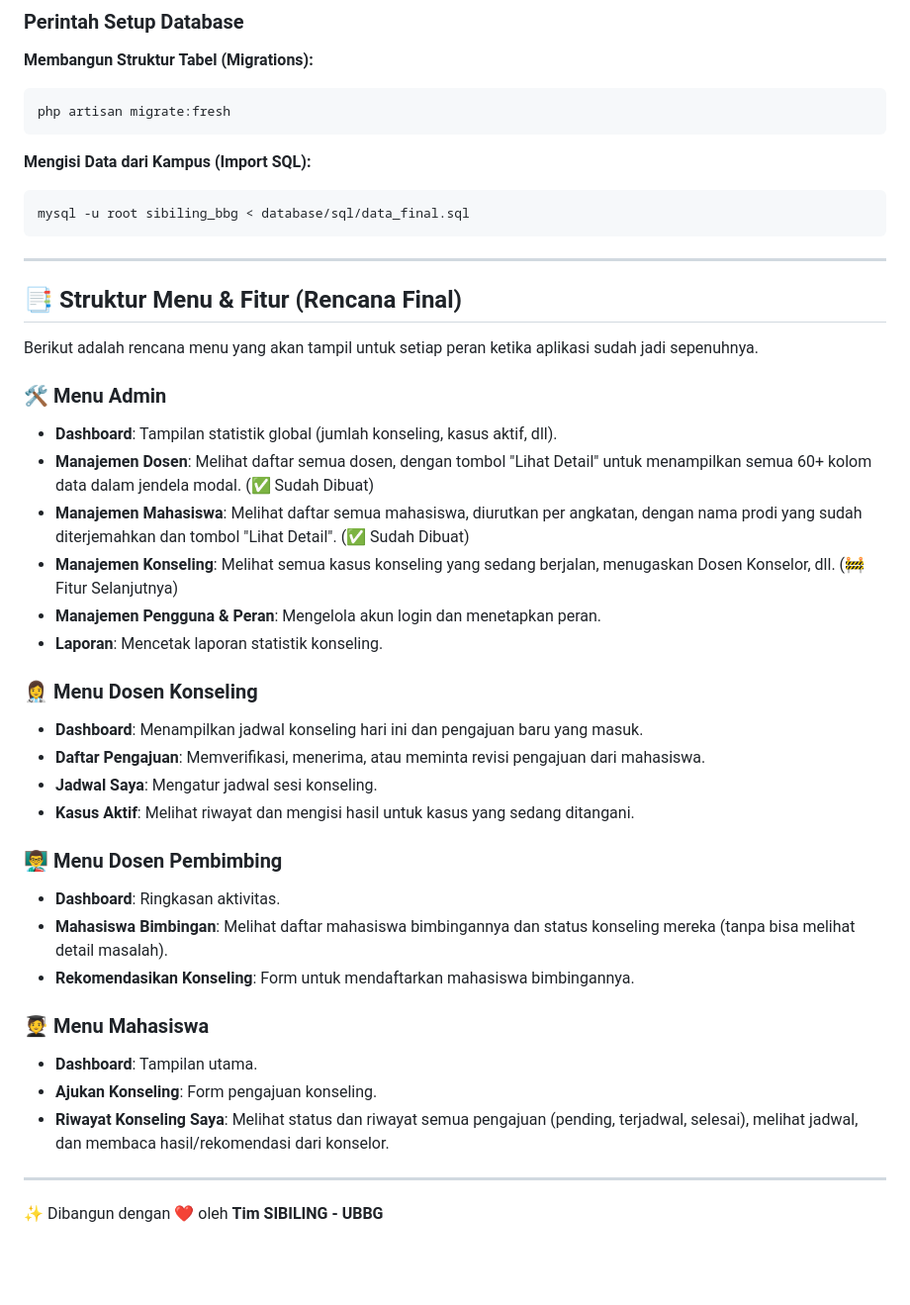
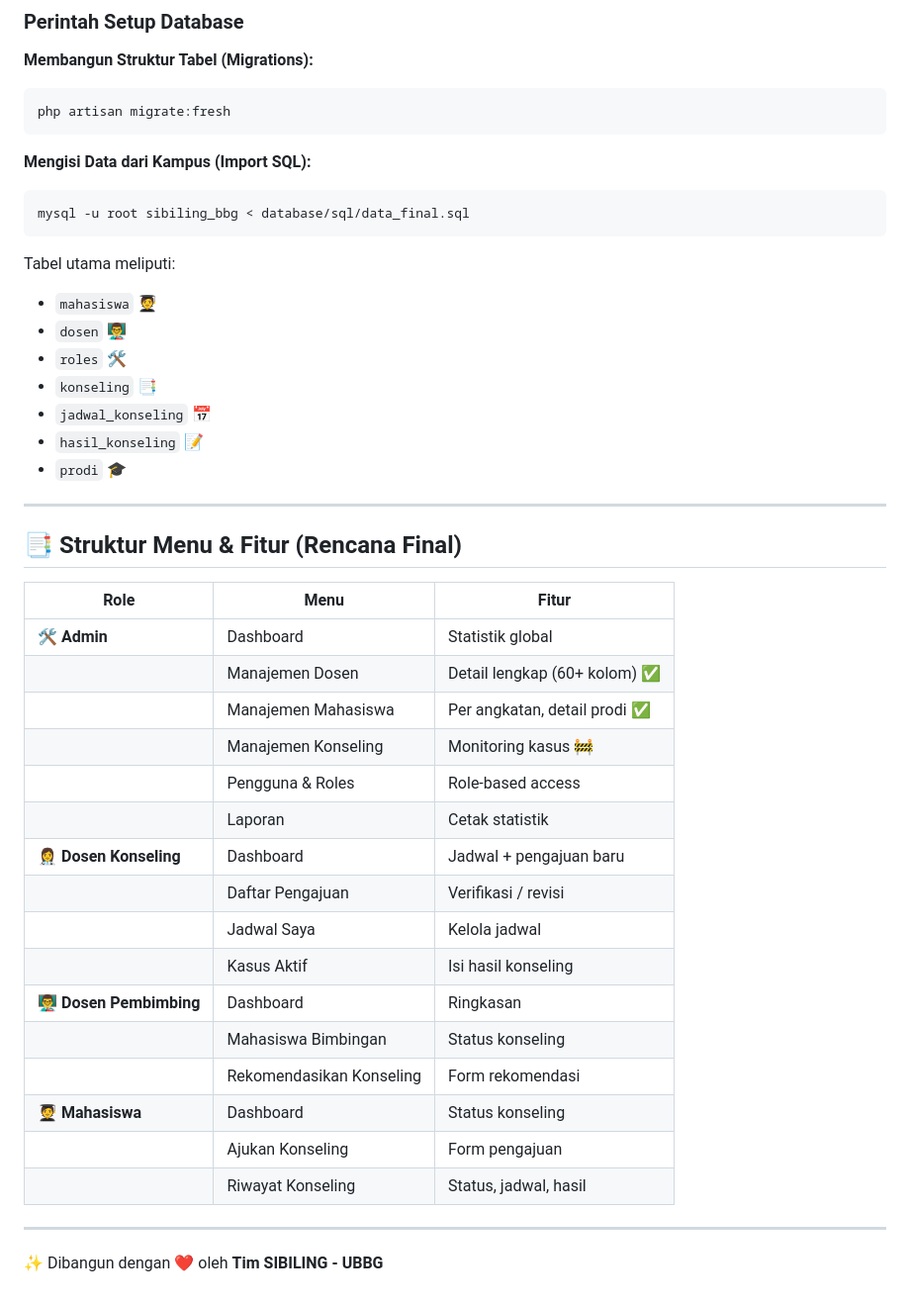
Before and after one commit to gempurbudianarki/sibiling-beta, a Markdown page: README.md, the part around the change printed below. Shown: that part at 99% size. GitHub-like rendering; blank space fills up the shorter version.

````diff
--- a/README.md
+++ b/README.md
@@ -59,34 +58,37 @@ php artisan migrate:fresh
 mysql -u root sibiling_bbg < database/sql/data_final.sql
 ```
 
+Tabel utama meliputi:
+- `mahasiswa` 🧑‍🎓
+- `dosen` 👨‍🏫
+- `roles` 🛠️
+- `konseling` 📑
+- `jadwal_konseling` 📅
+- `hasil_konseling` 📝
+- `prodi` 🎓
+
 ---
 
 ## 📑 Struktur Menu & Fitur (Rencana Final)
-Berikut adalah rencana menu yang akan tampil untuk setiap peran ketika aplikasi sudah jadi sepenuhnya.
 
-### 🛠️ Menu Admin
-- **Dashboard**: Tampilan statistik global (jumlah konseling, kasus aktif, dll).
-- **Manajemen Dosen**: Melihat daftar semua dosen, dengan tombol "Lihat Detail" untuk menampilkan semua 60+ kolom data dalam jendela modal. (✅ Sudah Dibuat)
-- **Manajemen Mahasiswa**: Melihat daftar semua mahasiswa, diurutkan per angkatan, dengan nama prodi yang sudah diterjemahkan dan tombol "Lihat Detail". (✅ Sudah Dibuat)
-- **Manajemen Konseling**: Melihat semua kasus konseling yang sedang berjalan, menugaskan Dosen Konselor, dll. (🚧 Fitur Selanjutnya)
-- **Manajemen Pengguna & Peran**: Mengelola akun login dan menetapkan peran.
-- **Laporan**: Mencetak laporan statistik konseling.
-
-### 👩‍⚕️ Menu Dosen Konseling
-- **Dashboard**: Menampilkan jadwal konseling hari ini dan pengajuan baru yang masuk.
-- **Daftar Pengajuan**: Memverifikasi, menerima, atau meminta revisi pengajuan dari mahasiswa.
-- **Jadwal Saya**: Mengatur jadwal sesi konseling.
-- **Kasus Aktif**: Melihat riwayat dan mengisi hasil untuk kasus yang sedang ditangani.
-
-### 👨‍🏫 Menu Dosen Pembimbing
-- **Dashboard**: Ringkasan aktivitas.
-- **Mahasiswa Bimbingan**: Melihat daftar mahasiswa bimbingannya dan status konseling mereka (tanpa bisa melihat detail masalah).
-- **Rekomendasikan Konseling**: Form untuk mendaftarkan mahasiswa bimbingannya.
-
-### 🧑‍🎓 Menu Mahasiswa
-- **Dashboard**: Tampilan utama.
-- **Ajukan Konseling**: Form pengajuan konseling.
-- **Riwayat Konseling Saya**: Melihat status dan riwayat semua pengajuan (pending, terjadwal, selesai), melihat jadwal, dan membaca hasil/rekomendasi dari konselor.
+| Role | Menu | Fitur |
+|------|------|-------|
+| 🛠️ **Admin** | Dashboard | Statistik global |
+| | Manajemen Dosen | Detail lengkap (60+ kolom) ✅ |
+| | Manajemen Mahasiswa | Per angkatan, detail prodi ✅ |
+| | Manajemen Konseling | Monitoring kasus 🚧 |
+| | Pengguna & Roles | Role-based access |
+| | Laporan | Cetak statistik |
+| 👩‍⚕️ **Dosen Konseling** | Dashboard | Jadwal + pengajuan baru |
+| | Daftar Pengajuan | Verifikasi / revisi |
+| | Jadwal Saya | Kelola jadwal |
+| | Kasus Aktif | Isi hasil konseling |
+| 👨‍🏫 **Dosen Pembimbing** | Dashboard | Ringkasan |
+| | Mahasiswa Bimbingan | Status konseling |
+| | Rekomendasikan Konseling | Form rekomendasi |
+| 🧑‍🎓 **Mahasiswa** | Dashboard | Status konseling |
+| | Ajukan Konseling | Form pengajuan |
+| | Riwayat Konseling | Status, jadwal, hasil |
 
 ---
 
````
Also changed, not shown: other parts of README.md (+27 -28 lines).
